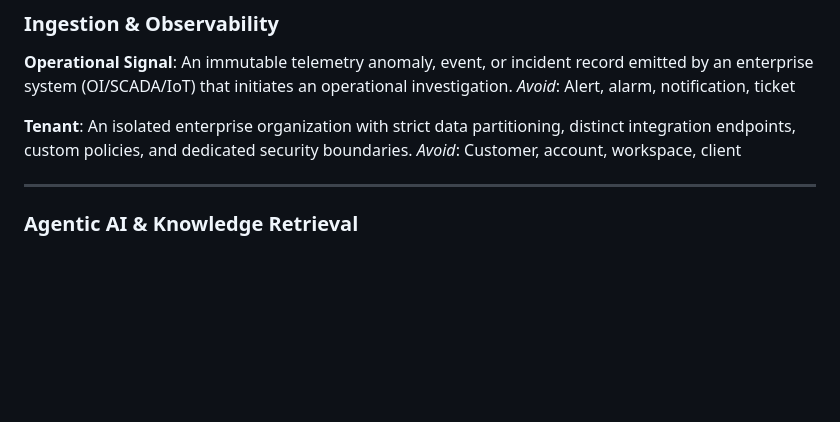
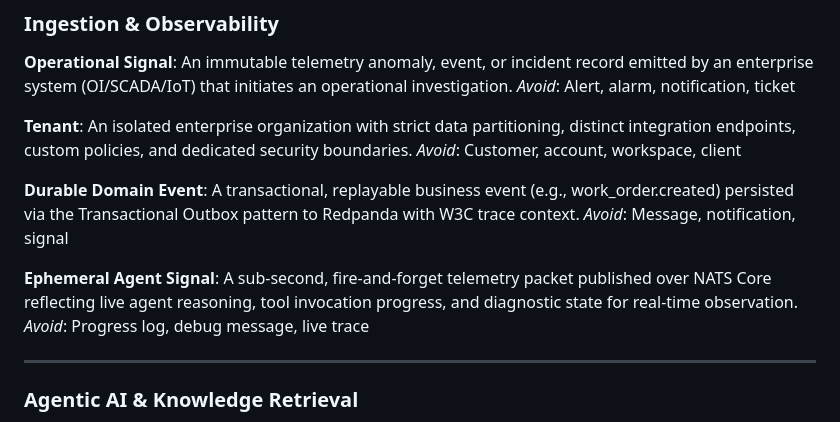
Before and after one commit to netologist/optimus-platform, a Markdown page: CONTEXT.md, the part around the change. Drawn GitHub-style; blank space fills up the shorter version.

Commit message:
docs(adr): add ADR-0006 for dual messaging architecture (Redpanda durable + NATS ephemeral)

```diff
--- a/CONTEXT.md
+++ b/CONTEXT.md
@@ -13,6 +13,14 @@ _Avoid_: Alert, alarm, notification, ticket
 **Tenant**:
 An isolated enterprise organization with strict data partitioning, distinct integration endpoints, custom policies, and dedicated security boundaries.
 _Avoid_: Customer, account, workspace, client
+
+**Durable Domain Event**:
+A transactional, replayable business event (e.g., work_order.created) persisted via the Transactional Outbox pattern to Redpanda with W3C trace context.
+_Avoid_: Message, notification, signal
+
+**Ephemeral Agent Signal**:
+A sub-second, fire-and-forget telemetry packet published over NATS Core reflecting live agent reasoning, tool invocation progress, and diagnostic state for real-time observation.
+_Avoid_: Progress log, debug message, live trace
 
 ---
 
```
Also changed, not shown: docs/adr/0006-dual-messaging-redpanda-for-durable-events-nats-for-agent-telemetry.md (added, +22 -0 lines).
